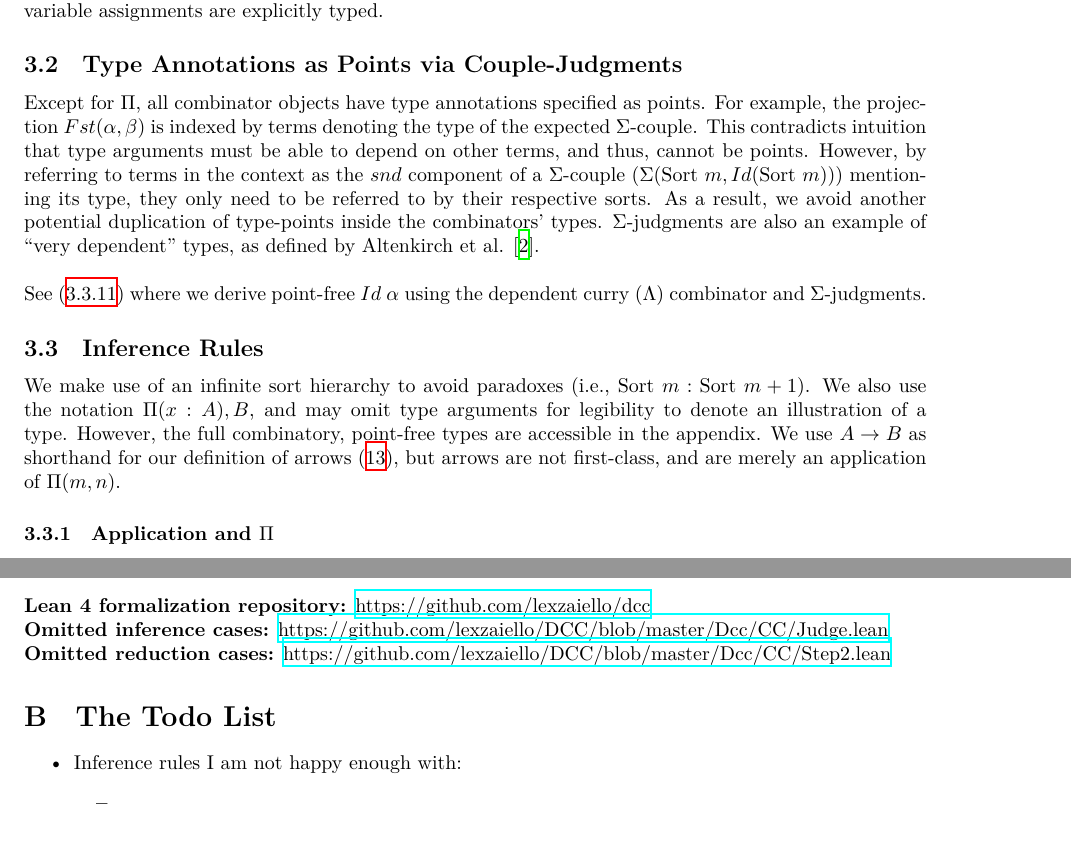
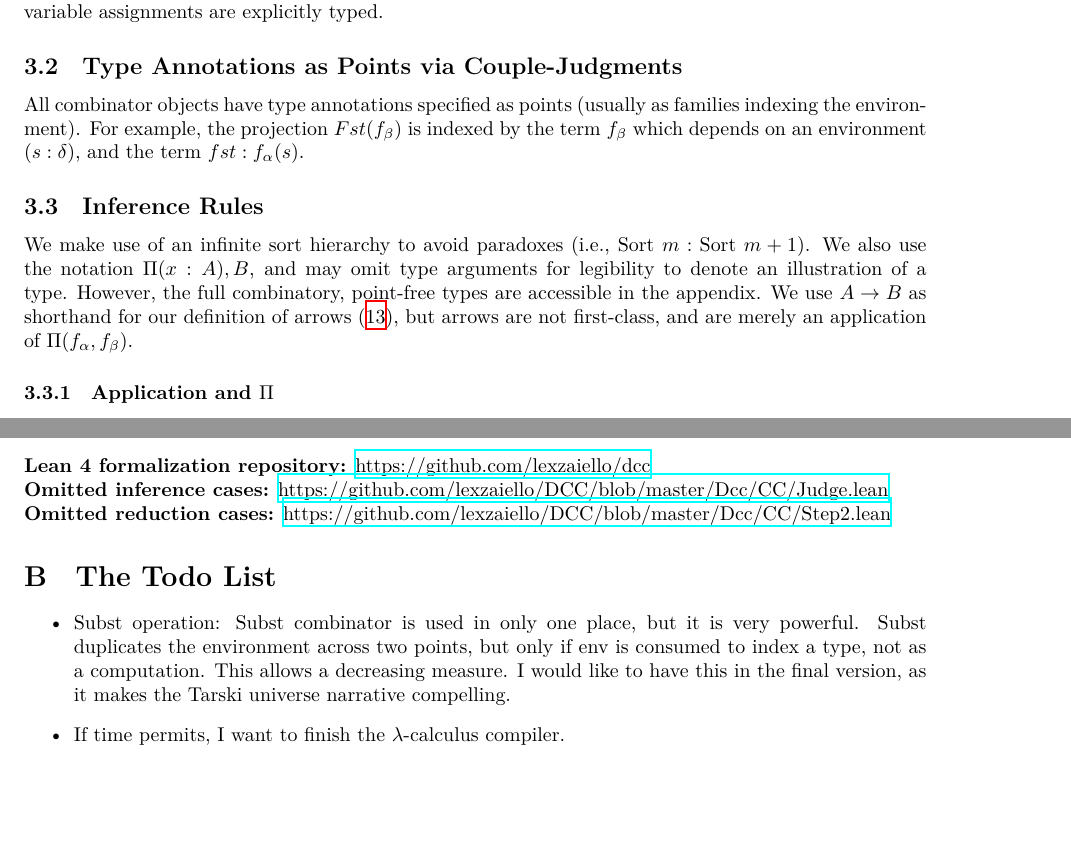
Before and after one commit to lexzaiello/DCC, a LaTeX paper (papers/paper.tex): two parts of pages 4 and 16 of 17, joined at a grey line, cut so that both start at the same text, the shorter picture padded with empty space. Compiled offline with XeLaTeX.

Commit message:
updating more things, notation

```diff
--- a/papers/paper.tex
+++ b/papers/paper.tex
@@ -253,12 +251,11 @@ In the categorical abstract machine, this encoding of judgments corresponds to a
 
 \subsection{Type Annotations as Points via Couple-Judgments}
 
-Except for \(\Pi\), all combinator objects have type annotations specified as points. For example, the projection \(Fst(\alpha, \beta)\) is indexed by terms denoting the type of the expected \(\Sigma\)-couple. This contradicts intuition that type arguments must be able to depend on other terms, and thus, cannot be points. However, by referring to terms in the context as the \(snd\) component of a \(\Sigma\)-couple (\(\Sigma(\sort{m}, Id(\sort{m}))\)) mentioning its type, they only need to be referred to by their respective sorts. As a result, we avoid another potential duplication of type-points inside the combinators' types. \(\Sigma\)-judgments are also an example of ``very dependent'' types, as defined by Altenkirch et al. \cite{altenkirch}.\\\\
-See \eqref{point_free_derivation} where we derive point-free \(Id\ \alpha\) using the dependent curry (\(\Lambda\)) combinator and \(\Sigma\)-judgments.
+All combinator objects have type annotations specified as points (usually as families indexing the environment). For example, the projection \(Fst(f_\beta)\) is indexed by the term \(f_\beta\) which depends on an environment (\(s : \delta\)), and the term \(fst : f_\alpha(s)\).
 
 \subsection{Inference Rules}\label{infer_rules}
 
-We make use of an infinite sort hierarchy to avoid paradoxes (i.e., \(\sort{m} : \sort{m + 1}\)). We also use the notation \(\Pi(x : A), B\), and may omit type arguments for legibility to denote an illustration of a type. However, the full combinatory, point-free types are accessible in the appendix. We use \(A \rightarrow B\) as shorthand for our definition of arrows \eqref{arrow_def}, but arrows are not first-class, and are merely an application of \(\Pi(m, n)\).
+We make use of an infinite sort hierarchy to avoid paradoxes (i.e., \(\sort{m} : \sort{m + 1}\)). We also use the notation \(\Pi(x : A), B\), and may omit type arguments for legibility to denote an illustration of a type. However, the full combinatory, point-free types are accessible in the appendix. We use \(A \rightarrow B\) as shorthand for our definition of arrows \eqref{arrow_def}, but arrows are not first-class, and are merely an application of \(\Pi(f_\alpha, f_\beta)\).
 
 \subsubsection{Application and \(\Pi\)}
 
@@ -1198,10 +1195,8 @@ To Jake, for teaching me lambda-calculus.
 \section{The Todo List}
 
 \begin{itemize}
-  \item Inference rules I am not happy enough with:
-    \begin{itemize}
-      \item
-    \end{itemize}
+  \item Subst operation: Subst combinator is used in only one place, but it is very powerful. Subst duplicates the environment across two points, but only if env is consumed to index a type, not as a computation. This allows a decreasing measure. I would like to have this in the final version, as it makes the Tarski universe narrative compelling.
+  \item If time permits, I want to finish the \(\lambda\)-calculus compiler.
 \end{itemize}
 
 \printbibliography
```
Also changed, not shown: papers/paper.tex (12 more changed lines).
